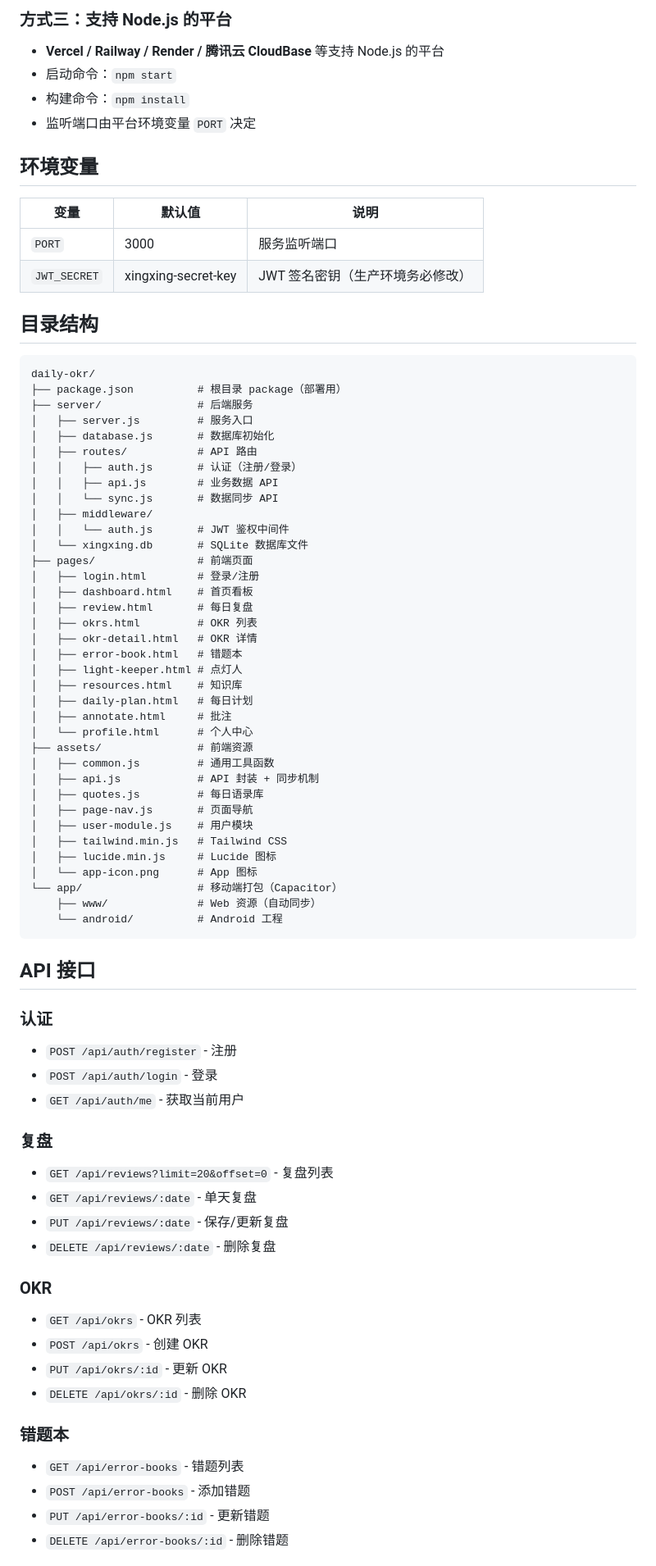
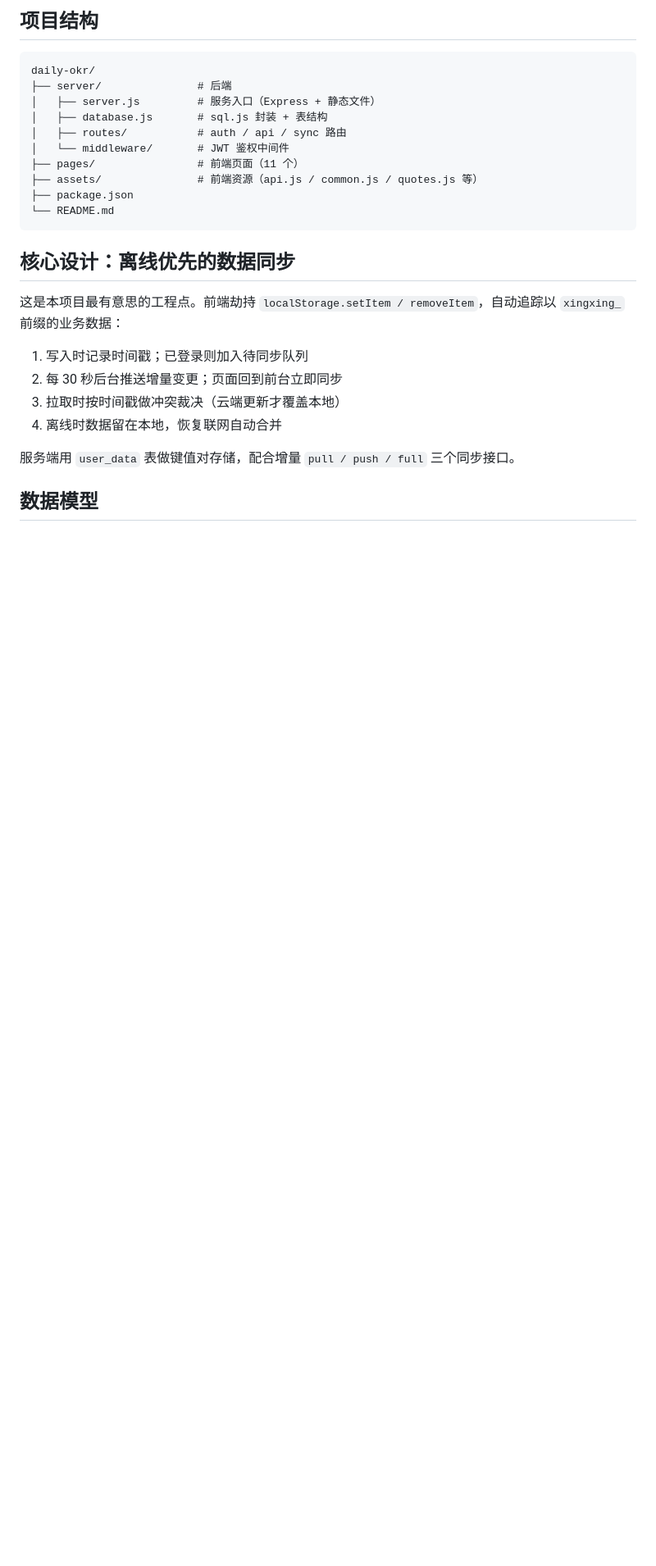
Before and after one commit to chen172510/daily-okr, a Markdown page: README.md, the part around one of its changes. Shown at 82% size. Drawn GitHub-style; blank space fills up the shorter version.

Commit message:
docs: 重写 README 为作品集展示

````diff
--- a/README.md
+++ b/README.md
@@ -76,80 +49,28 @@ CMD ["node", "server/server.js"]
-### 方式三：支持 Node.js 的平台
-
-- **Vercel / Railway / Render / 腾讯云 CloudBase** 等支持 Node.js 的平台
-- 启动命令：`npm start`
-- 构建命令：`npm install`
-- 监听端口由平台环境变量 `PORT` 决定
-
-## 环境变量
-
-| 变量 | 默认值 | 说明 |
-|------|--------|------|
-| `PORT` | 3000 | 服务监听端口 |
-| `JWT_SECRET` | xingxing-secret-key | JWT 签名密钥（生产环境务必修改） |
-
-## 目录结构
+## 项目结构
 
 ```
 daily-okr/
-├── package.json          # 根目录 package（部署用）
-├── server/               # 后端服务
-│   ├── server.js         # 服务入口
-│   ├── database.js       # 数据库初始化
-│   ├── routes/           # API 路由
-│   │   ├── auth.js       # 认证（注册/登录）
-│   │   ├── api.js        # 业务数据 API
-│   │   └── sync.js       # 数据同步 API
-│   ├── middleware/
-│   │   └── auth.js       # JWT 鉴权中间件
-│   └── xingxing.db       # SQLite 数据库文件
-├── pages/                # 前端页面
-│   ├── login.html        # 登录/注册
-│   ├── dashboard.html    # 首页看板
-│   ├── review.html       # 每日复盘
-│   ├── okrs.html         # OKR 列表
-│   ├── okr-detail.html   # OKR 详情
-│   ├── error-book.html   # 错题本
-│   ├── light-keeper.html # 点灯人
-│   ├── resources.html    # 知识库
-│   ├── daily-plan.html   # 每日计划
-│   ├── annotate.html     # 批注
-│   └── profile.html      # 个人中心
-├── assets/               # 前端资源
-│   ├── common.js         # 通用工具函数
-│   ├── api.js            # API 封装 + 同步机制
-│   ├── quotes.js         # 每日语录库
-│   ├── page-nav.js       # 页面导航
-│   ├── user-module.js    # 用户模块
-│   ├── tailwind.min.js   # Tailwind CSS
-│   ├── lucide.min.js     # Lucide 图标
-│   └── app-icon.png      # App 图标
-└── app/                  # 移动端打包（Capacitor）
-    ├── www/              # Web 资源（自动同步）
-    └── android/          # Android 工程
+├── server/               # 后端
+│   ├── server.js         # 服务入口（Express + 静态文件）
+│   ├── database.js       # sql.js 封装 + 表结构
+│   ├── routes/           # auth / api / sync 路由
+│   └── middleware/       # JWT 鉴权中间件
+├── pages/                # 前端页面（11 个）
+├── assets/               # 前端资源（api.js / common.js / quotes.js 等）
+├── package.json
+└── README.md
 ```
 
-## API 接口
+## 核心设计：离线优先的数据同步
 
-### 认证
-- `POST /api/auth/register` - 注册
-- `POST /api/auth/login` - 登录
-- `GET /api/auth/me` - 获取当前用户
+这是本项目最有意思的工程点。前端劫持 `localStorage.setItem / removeItem`，自动追踪以 `xingxing_` 前缀的业务数据：
 
-### 复盘
-- `GET /api/reviews?limit=20&offset=0` - 复盘列表
-- `GET /api/reviews/:date` - 单天复盘
-- `PUT /api/reviews/:date` - 保存/更新复盘
-- `DELETE /api/reviews/:date` - 删除复盘
+1. 写入时记录时间戳；已登录则加入待同步队列
+2. 每 30 秒后台推送增量变更；页面回到前台立即同步
+3. 拉取时按时间戳做冲突裁决（云端更新才覆盖本地）
+4. 离线时数据留在本地，恢复联网自动合并
 
-### OKR
-- `GET /api/okrs` - OKR 列表
-- `POST /api/okrs` - 创建 OKR
-- `PUT /api/okrs/:id` - 更新 OKR
-- `DELETE /api/okrs/:id` - 删除 OKR
+服务端用 `user_data` 表做键值对存储，配合增量 `pull / push / full` 三个同步接口。
 
-### 错题本
-- `GET /api/error-books` - 错题列表
-- `POST /api/error-books` - 添加错题
-- `PUT /api/error-books/:id` - 更新错题
-- `DELETE /api/error-books/:id` - 删除错题
+## 数据模型
 
````
Also changed, not shown: other parts of README.md (+61 -91 lines).
